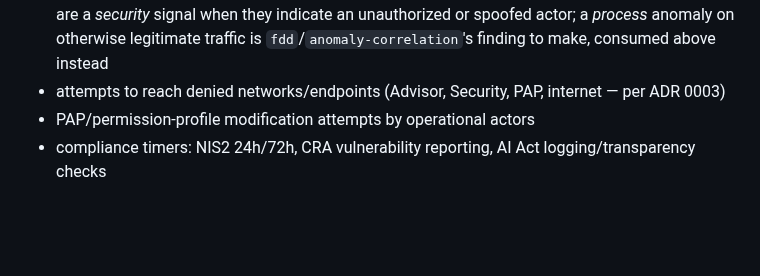
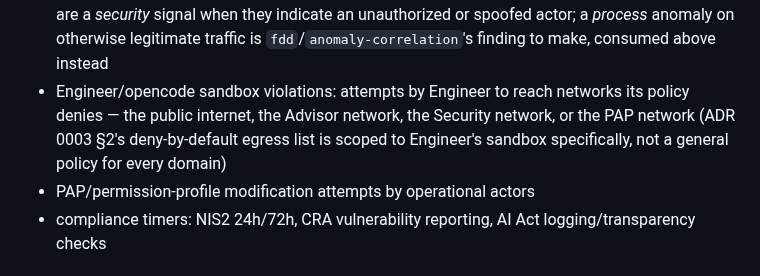
Before and after one commit to openAut/main, a Markdown page: skills/security-instance/SKILL.md, the part around the change. GitHub-like rendering; blank space fills up the shorter version.

Commit message:
Precision fix per review: scope denied-networks bullet to Engineer's sandbox
Verified against ADR 0003 SS2 directly: the deny-by-default egress
list (internet, Advisor, Security, PAP) is specifically Engineer's
sandbox policy, not a general network rule for every domain. The
original bullet read as if Security itself had a direct relationship
to these four denials.

Per both review bots' P3 findings on PR #47.

```diff
--- a/skills/security-instance/SKILL.md
+++ b/skills/security-instance/SKILL.md
@@ -71,7 +71,10 @@ untrusted input like any other field data (check source, schema, timestamp, prov
   signed permission profile — malformed protocol patterns or an unfamiliar device are a *security*
   signal when they indicate an unauthorized or spoofed actor; a *process* anomaly on otherwise
   legitimate traffic is `fdd`/`anomaly-correlation`'s finding to make, consumed above instead
-- attempts to reach denied networks/endpoints (Advisor, Security, PAP, internet — per ADR 0003)
+- Engineer/opencode sandbox violations: attempts by Engineer to reach networks its policy denies —
+  the public internet, the Advisor network, the Security network, or the PAP network (ADR 0003 §2's
+  deny-by-default egress list is scoped to Engineer's sandbox specifically, not a general policy for
+  every domain)
 - PAP/permission-profile modification attempts by operational actors
 - compliance timers: NIS2 24h/72h, CRA vulnerability reporting, AI Act logging/transparency checks
 
```
